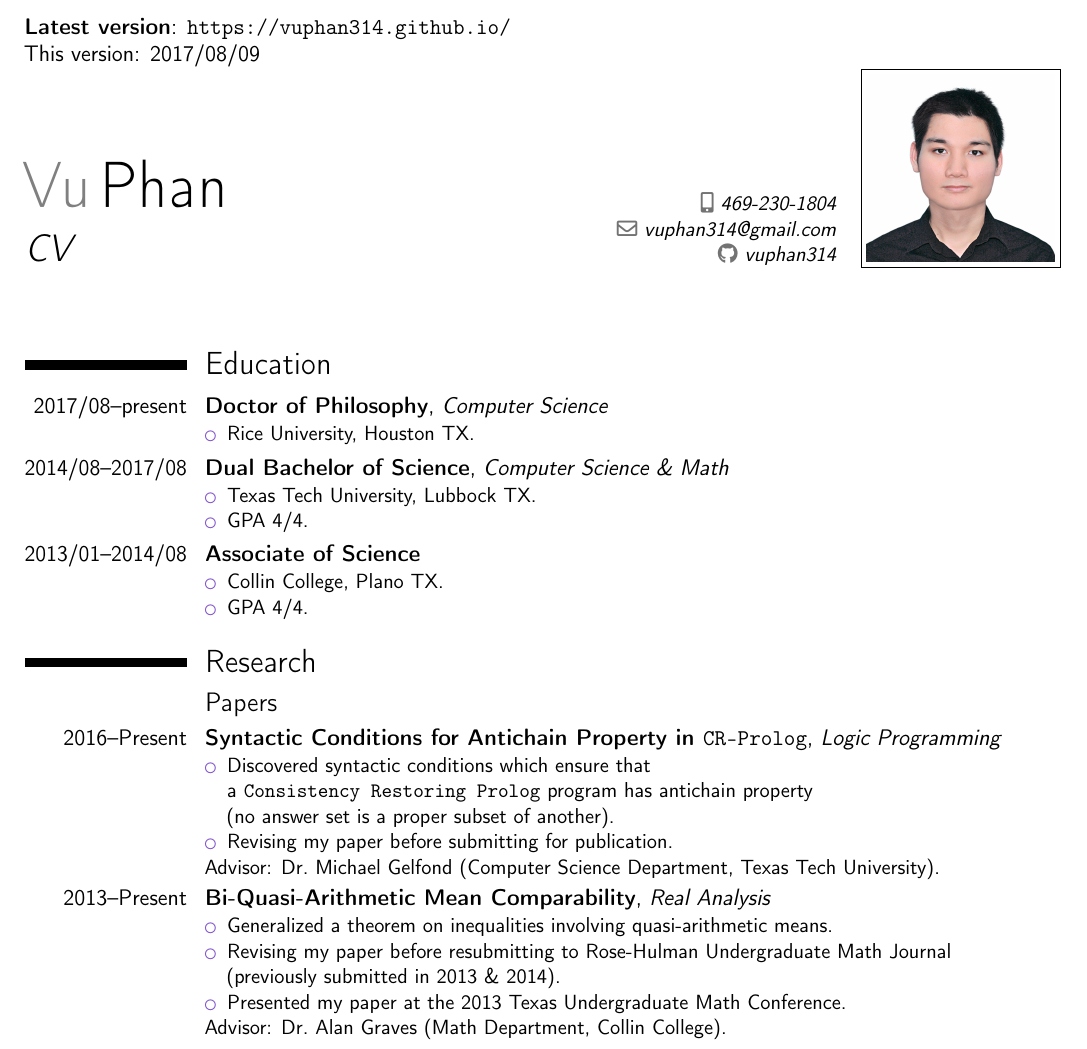
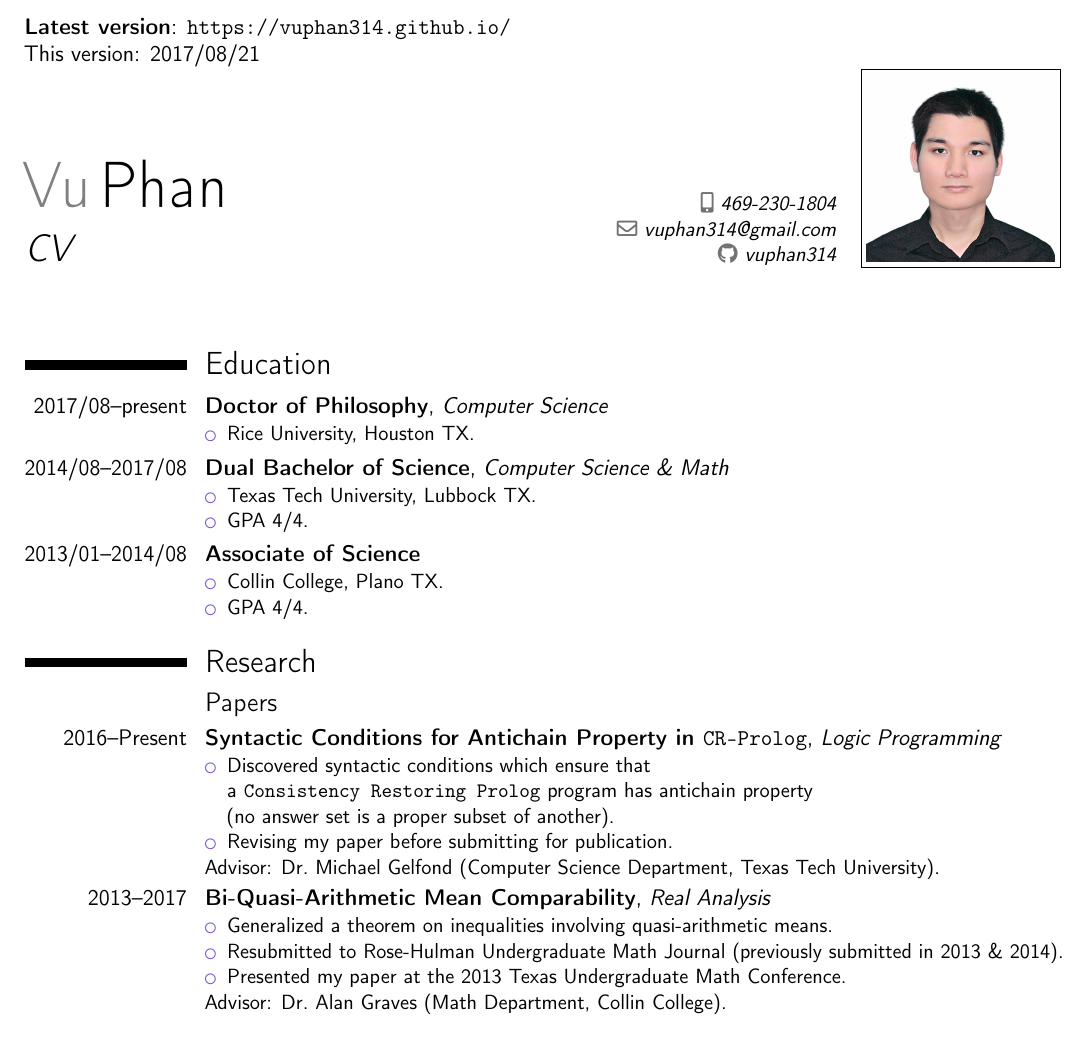
Before and after one commit to vuphan314/vuphan314.github.io, a LaTeX CV (docs/cv.tex): part of page 1 of 3, cut so that both start at the same text. Compiled offline with pdfLaTeX.

Commit message:
cv resubmitted \cp

```diff
--- a/docs/cv.tex
+++ b/docs/cv.tex
@@ -36,7 +36,7 @@
 
 \begin{document}
 
-\textbf{Latest version}: \github \\ This version: 2017/08/09
+\textbf{Latest version}: \github \\ This version: 2017/08/21
 
 \makecvtitle
 
@@ -77,12 +77,11 @@
 \end{itemize}
 Advisor: \mglong.}
 
-\cventry{2013--Present}{Bi-Quasi-Arithmetic Mean Comparability}
+\cventry{2013--2017}{Bi-Quasi-Arithmetic Mean Comparability}
 {\ra}{}{}
 {\begin{itemize}
 \item Generalized a theorem on inequalities involving quasi-arithmetic means.
-\item Revising my paper before resubmitting to \rh \\
-  (previously submitted in 2013 \& 2014).
+\item Resubmitted to \rh{} (previously submitted in 2013 \& 2014).
 \item Presented my paper at the 2013 \tumc.
 \end{itemize}
 Advisor: \aglong.}
```
Also changed, not shown: docs/cv.pdf, 1 other file.
